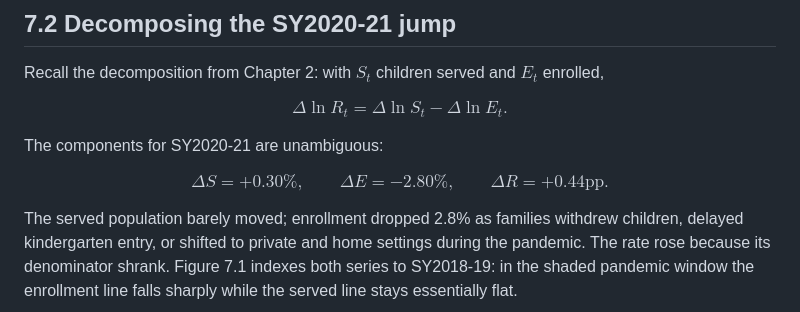
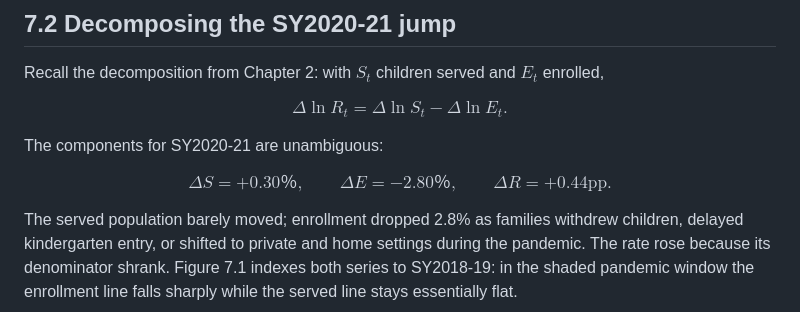
Before and after one commit to EduWon/IDEA, a Markdown page: special_education_identification_2005-2025/chapter7_covid_inflection/chapter7.md, the part around the change. Drawn GitHub-style.

```diff
--- a/special_education_identification_2005-2025/chapter7_covid_inflection/chapter7.md
+++ b/special_education_identification_2005-2025/chapter7_covid_inflection/chapter7.md
@@ -26,7 +26,7 @@ $$
 The components for SY2020-21 are unambiguous:
 
 $$
-\Delta S = +0.30\text{%}, \qquad \Delta E = -2.80\text{%}, \qquad \Delta R = +0.44 \text{pp}.
+\Delta S = +0.30％, \qquad \Delta E = -2.80％, \qquad \Delta R = +0.44 \text{pp}.
 $$
 
 The served population barely moved; enrollment dropped 2.8% as families
```
Also changed, not shown: special_education_identification_2005-2025/chapter1_dataset_and_measurement_limits/chapter1.md (+1 -1 lines).
